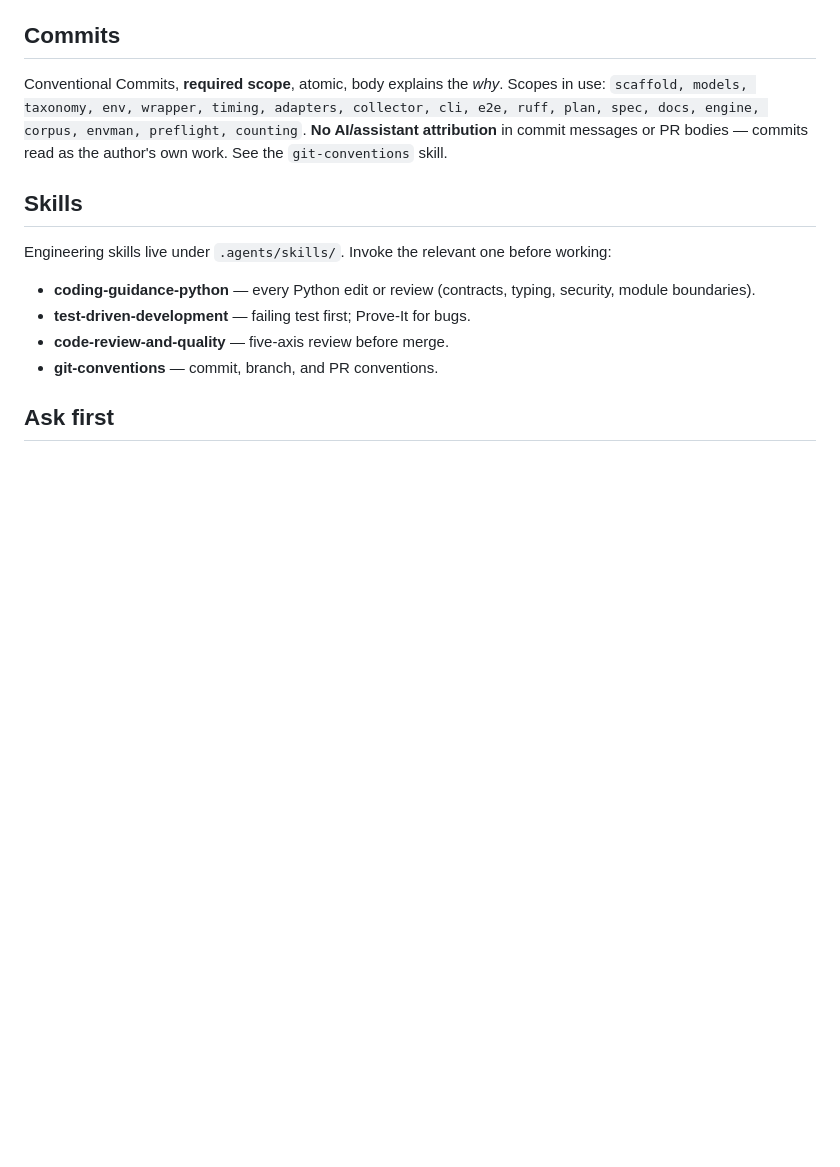
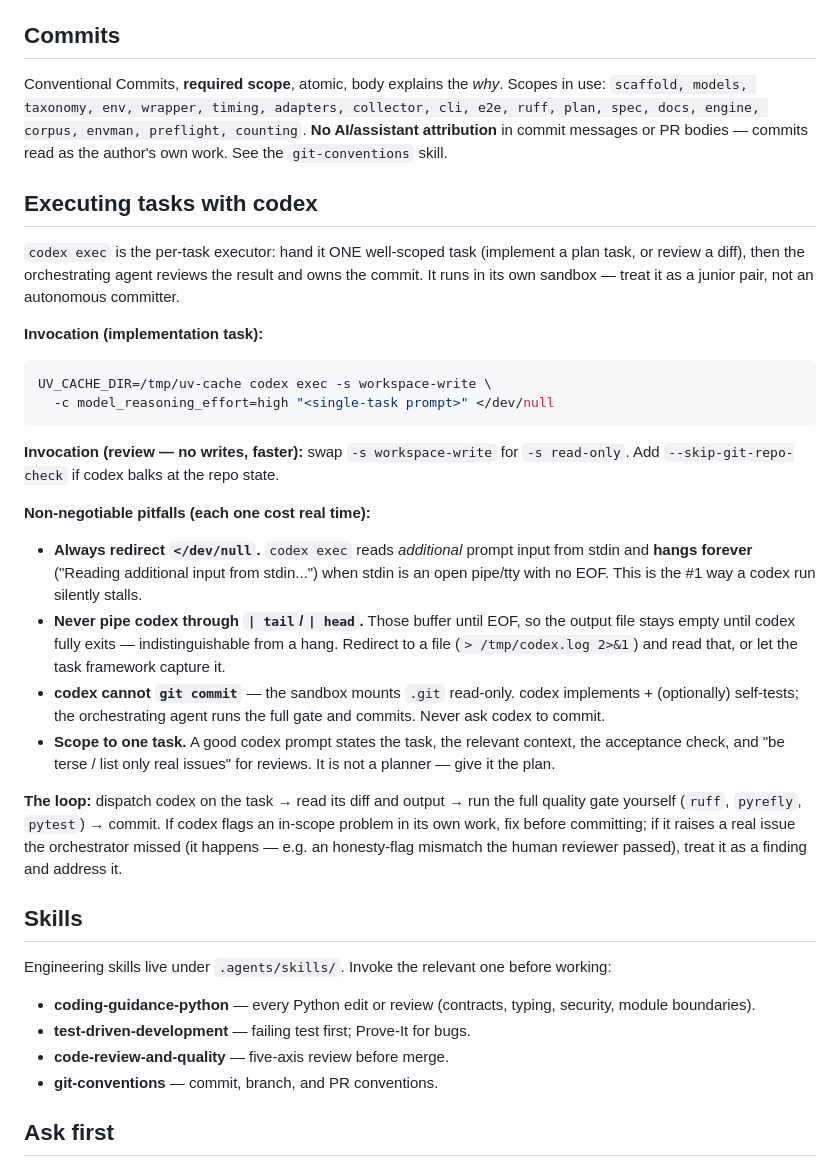
Before and after one commit to mikeleppane/typebench, a Markdown page: AGENTS.md, the part around the change. GitHub-like rendering; blank space fills up the shorter version.

Commit message:
docs(agents): add codex task-execution guideline
Capture the per-task codex workflow + the pitfalls that cost time this session:
always redirect </dev/null (codex exec hangs on open stdin), never pipe through
tail/head (buffers until EOF, looks like a hang), codex cannot git commit (.git
is read-only in its sandbox), -s read-only for reviews. The loop: codex
implements -> orchestrator runs the gate + commits.

````diff
--- a/AGENTS.md
+++ b/AGENTS.md
@@ -159,6 +159,46 @@ AI/assistant attribution** in commit
 messages or PR bodies — commits read as the author's own work. See the
 `git-conventions` skill.
 
+## Executing tasks with codex
+
+`codex exec` is the per-task executor: hand it ONE well-scoped task (implement a
+plan task, or review a diff), then the orchestrating agent reviews the result and
+owns the commit. It runs in its own sandbox — treat it as a junior pair, not an
+autonomous committer.
+
+**Invocation (implementation task):**
+
+```bash
+UV_CACHE_DIR=/tmp/uv-cache codex exec -s workspace-write \
+  -c model_reasoning_effort=high "<single-task prompt>" </dev/null
+```
+
+**Invocation (review — no writes, faster):** swap `-s workspace-write` for
+`-s read-only`. Add `--skip-git-repo-check` if codex balks at the repo state.
+
+**Non-negotiable pitfalls (each one cost real time):**
+
+- **Always redirect `</dev/null`.** `codex exec` reads *additional* prompt input
+  from stdin and **hangs forever** ("Reading additional input from stdin...") when
+  stdin is an open pipe/tty with no EOF. This is the #1 way a codex run silently
+  stalls.
+- **Never pipe codex through `| tail`/`| head`.** Those buffer until EOF, so the
+  output file stays empty until codex fully exits — indistinguishable from a hang.
+  Redirect to a file (`> /tmp/codex.log 2>&1`) and read that, or let the task
+  framework capture it.
+- **codex cannot `git commit`** — the sandbox mounts `.git` read-only. codex
+  implements + (optionally) self-tests; the orchestrating agent runs the full gate
+  and commits. Never ask codex to commit.
+- **Scope to one task.** A good codex prompt states the task, the relevant context,
+  the acceptance check, and "be terse / list only real issues" for reviews. It is
+  not a planner — give it the plan.
+
+**The loop:** dispatch codex on the task → read its diff and output → run the full
+quality gate yourself (`ruff`, `pyrefly`, `pytest`) → commit. If codex flags an
+in-scope problem in its own work, fix before committing; if it raises a real issue
+the orchestrator missed (it happens — e.g. an honesty-flag mismatch the human
+reviewer passed), treat it as a finding and address it.
+
 ## Skills
 
 Engineering skills live under `.agents/skills/`. Invoke the relevant one before working:
````
